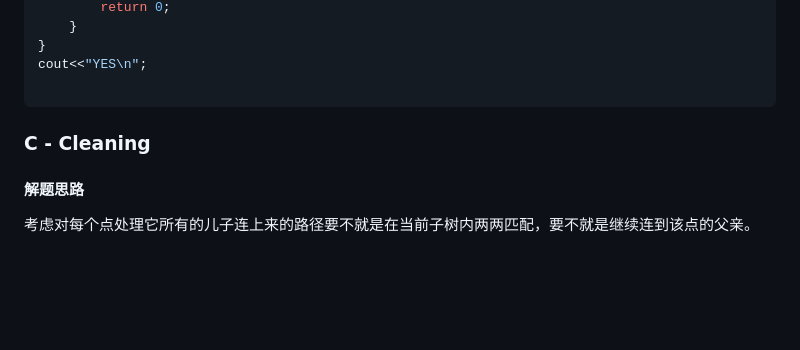
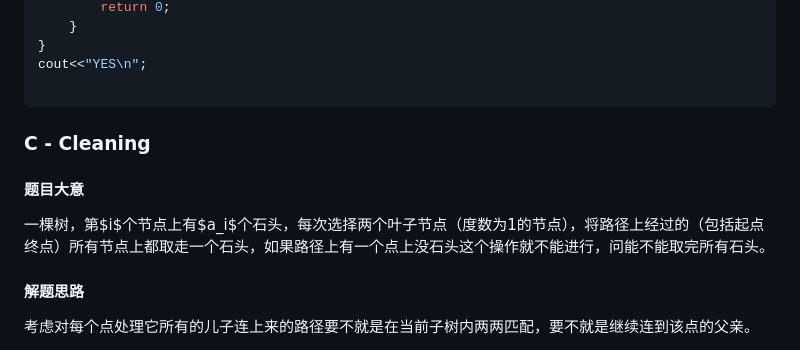
Before and after one commit to SunburstFan1106/SunburstFan1106.github.io, a Markdown page: blogs/blog5.md, the part around the change. Rendered like a GitHub page; blank space fills up the shorter version.

Commit message:
Update blog: blog5.html

```diff
--- a/blogs/blog5.md
+++ b/blogs/blog5.md
@@ -74,6 +74,10 @@ cout<<"YES\n";
 
 ### C - Cleaning
 
+#### 题目大意
+
+一棵树，第$i$个节点上有$a_i$个石头，每次选择两个叶子节点（度数为1的节点），将路径上经过的（包括起点终点）所有节点上都取走一个石头，如果路径上有一个点上没石头这个操作就不能进行，问能不能取完所有石头。
+
 #### 解题思路
 
 考虑对每个点处理它所有的儿子连上来的路径要不就是在当前子树内两两匹配，要不就是继续连到该点的父亲。
```
